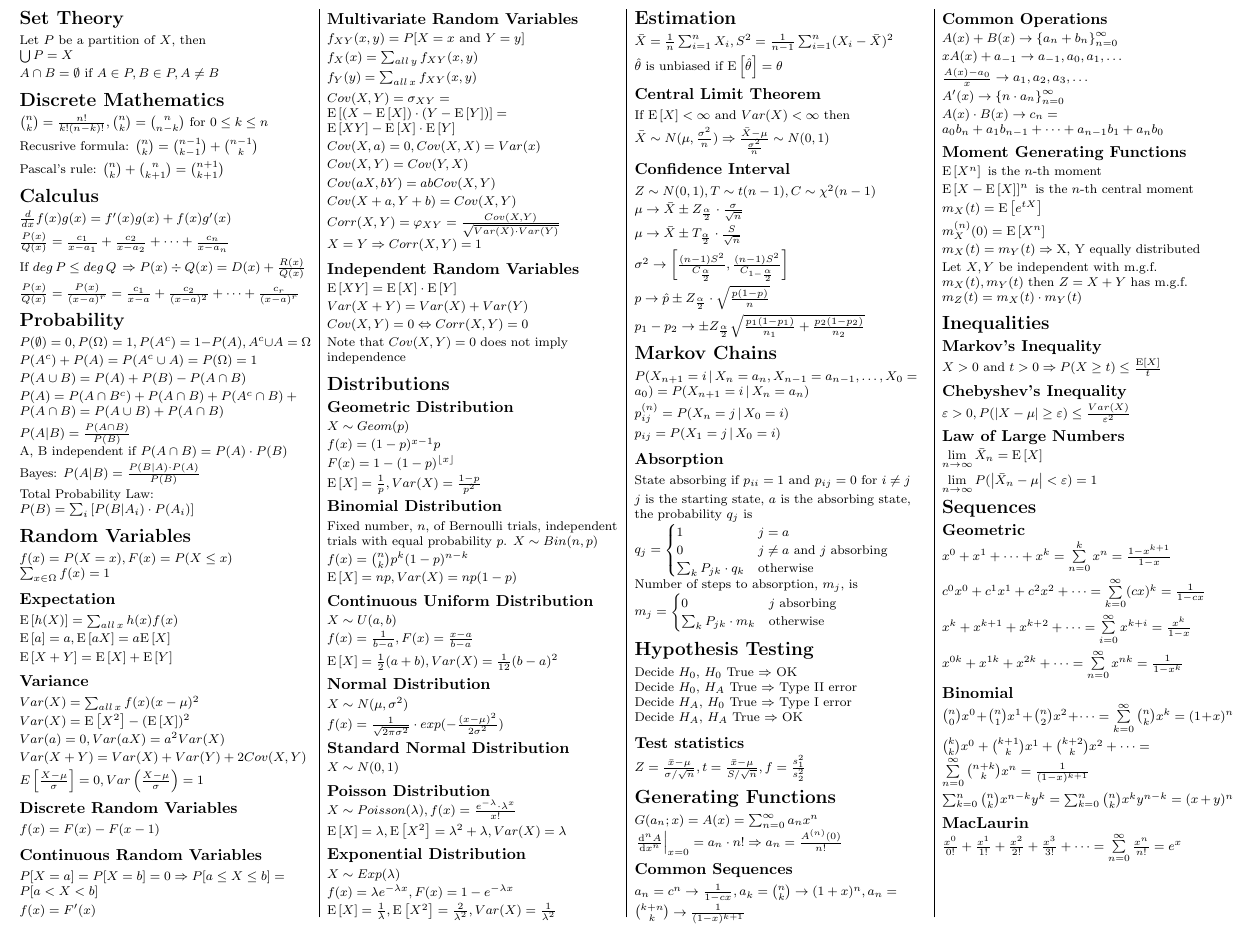
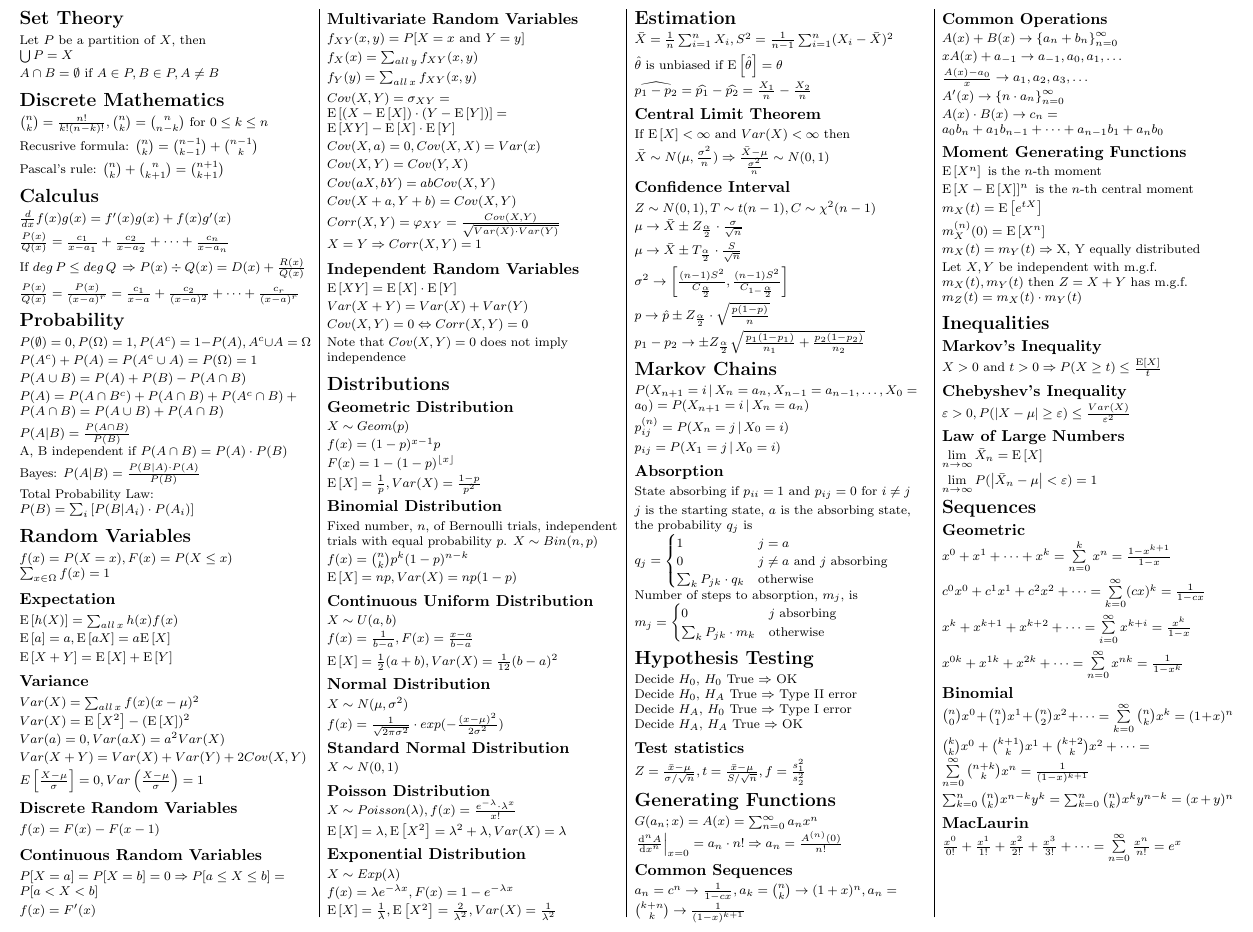
Before and after one commit to daoo/matstat, a LaTeX document (sheet.tex): part of page 1 of 2, cut so that both start at the same text. Compiled offline with pdfLaTeX.

Commit message:
Add comparison estimator

```diff
--- a/sheet.tex
+++ b/sheet.tex
@@ -336,6 +336,9 @@ Fixed number, \(n\), of Bernoulli trials, independent trials with equal probabil
 \end{math} \\[2pt]
 \begin{math}
   \hat{\theta} \text{ is unbiased if } \expect{\hat{\theta}} = \theta
+\end{math} \\[2pt]
+\begin{math}
+  \widehat{p_1 - p_2} = \widehat{p_1} - \widehat{p_2} = \frac{X_1}{n} - \frac{X_2}{n}
 \end{math} \\[2pt]
 
 \subsection{Central Limit Theorem}
```
